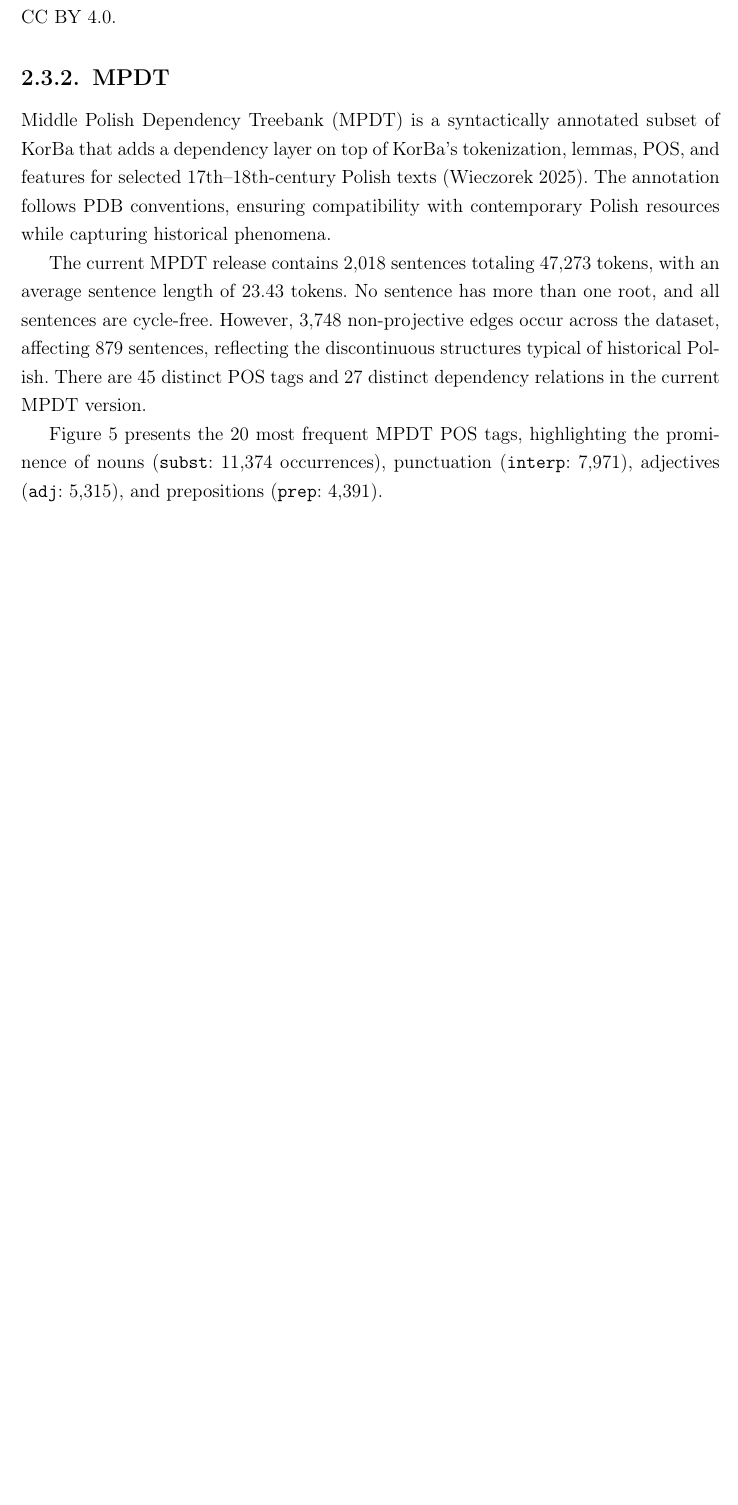
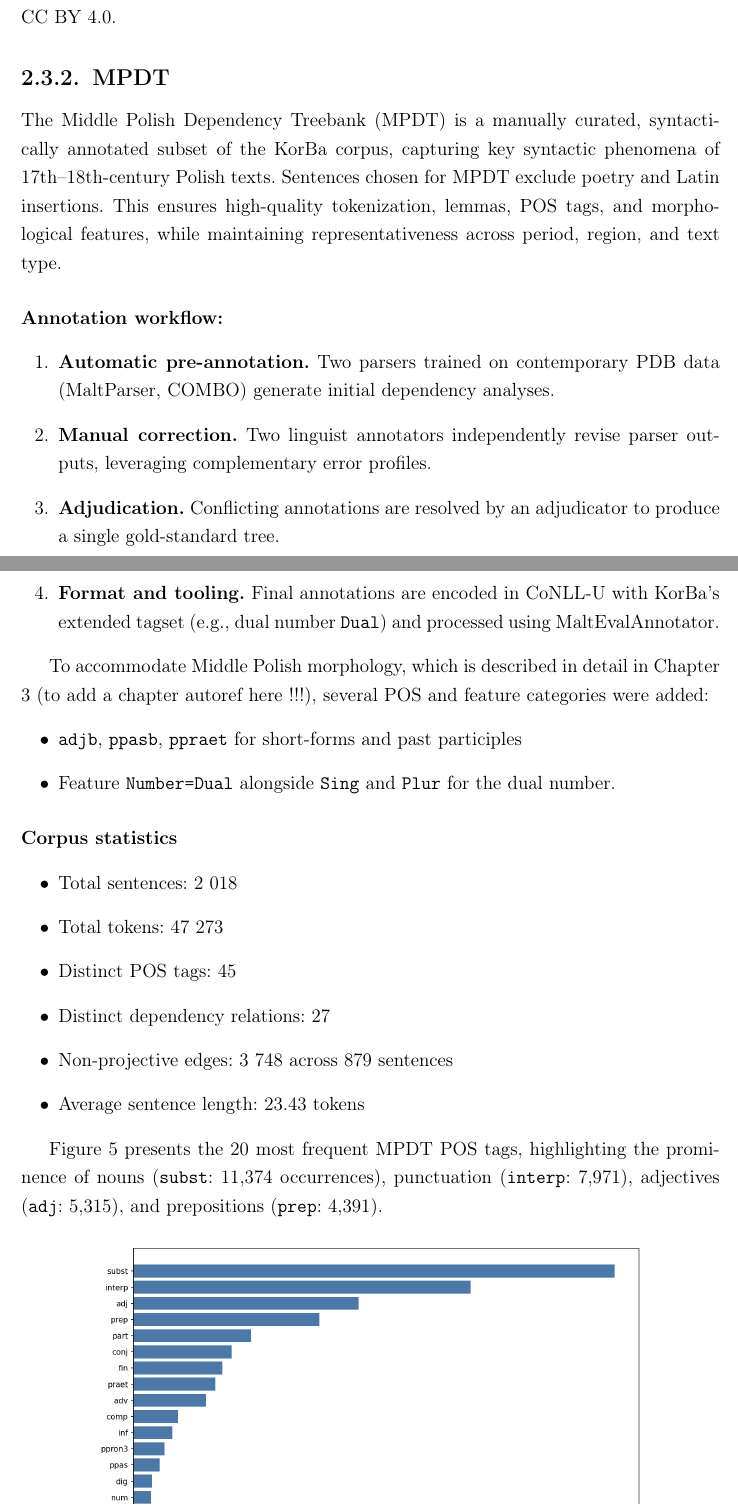
Before and after one commit to kvmilos/Masters, a LaTeX thesis (praca/main.tex, which reads praca/sections/background.tex): part of page 14 of 21 before the commit and two parts of pages 14 and 15 of 22 after it, the two joined at a grey line, cut so that both start at the same text, the shorter picture padded with empty space. Compiled offline with pdfLaTeX.

Commit message:
enhance MPDT section with detailed annotation workflow and updated corpus statistics

```diff
--- a/praca/sections/background.tex
+++ b/praca/sections/background.tex
@@ -204,9 +204,32 @@ The corpus includes diverse text types ranging from literary works (epic poetry,
 
 \subsection{MPDT}
 
-Middle Polish Dependency Treebank (MPDT) is a syntactically annotated subset of KorBa that adds a dependency layer on top of KorBa’s tokenization, lemmas, POS, and features for selected 17th–18th-century Polish texts \parencite{Wieczorek2025TowardsMPDT}. The annotation follows PDB conventions, ensuring compatibility with contemporary Polish resources while capturing historical phenomena.
+The Middle Polish Dependency Treebank (MPDT) is a manually curated, syntactically annotated subset of the KorBa corpus, capturing key syntactic phenomena of 17th–18th-century Polish texts.
+Sentences chosen for MPDT exclude poetry and Latin insertions. This ensures high-quality tokenization, lemmas, POS tags, and morphological features, while maintaining representativeness across period, region, and text type.
 
-The current MPDT release contains 2,018 sentences totaling 47,273 tokens, with an average sentence length of 23.43 tokens. No sentence has more than one root, and all sentences are cycle-free. However, 3,748 non-projective edges occur across the dataset, affecting 879 sentences, reflecting the discontinuous structures typical of historical Polish. There are 45 distinct POS tags and 27 distinct dependency relations in the current MPDT version.
+\paragraph{Annotation workflow:}
+\begin{enumerate}[leftmargin=2em]
+  \item \textbf{Automatic pre-annotation.} Two parsers trained on contemporary PDB data (MaltParser, COMBO) generate initial dependency analyses.
+  \item \textbf{Manual correction.} Two linguist annotators independently revise parser outputs, leveraging complementary error profiles.
+  \item \textbf{Adjudication.} Conflicting annotations are resolved by an adjudicator to produce a single gold-standard tree.
+  \item \textbf{Format and tooling.} Final annotations are encoded in CoNLL-U with KorBa’s extended tagset (e.g., dual number \texttt{Dual}) and processed using MaltEvalAnnotator.
+\end{enumerate}
+
+To accommodate Middle Polish morphology, which is described in detail in Chapter 3 (to add a chapter autoref here !!!), several POS and feature categories were added:
+\begin{itemize}[leftmargin=2em]
+  \item \texttt{adjb}, \texttt{ppasb}, \texttt{ppraet} for short-forms and past participles
+  \item Feature \texttt{Number=Dual} alongside \texttt{Sing} and \texttt{Plur} for the dual number.
+\end{itemize}
+
+\paragraph{Corpus statistics}
+\begin{itemize}[leftmargin=2em]
+  \item Total sentences: 2 018
+  \item Total tokens: 47 273
+  \item Distinct POS tags: 45
+  \item Distinct dependency relations: 27
+  \item Non-projective edges: 3 748 across 879 sentences
+  \item Average sentence length: 23.43 tokens
+\end{itemize}
 
 Figure~\ref{fig:mpdt-pos-frequency} presents the 20 most frequent MPDT POS tags, highlighting the prominence of nouns (\texttt{subst}: 11,374 occurrences), punctuation (\texttt{interp}: 7,971), adjectives (\texttt{adj}: 5,315), and prepositions (\texttt{prep}: 4,391).
 
```
Also changed, not shown: praca/main.pdf, praca/sections/background.tex (1 more changed lines).
